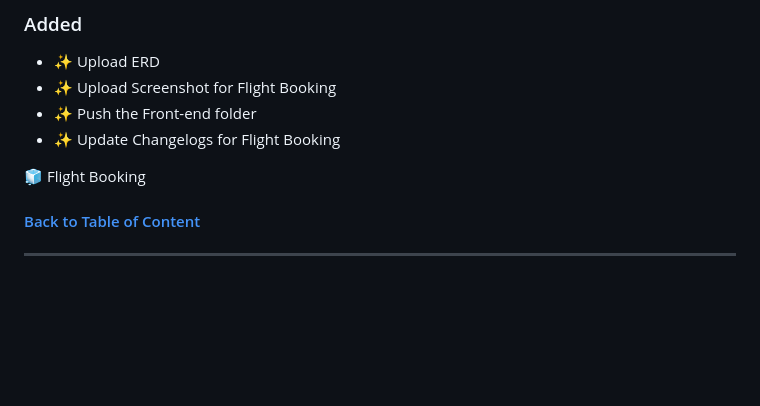
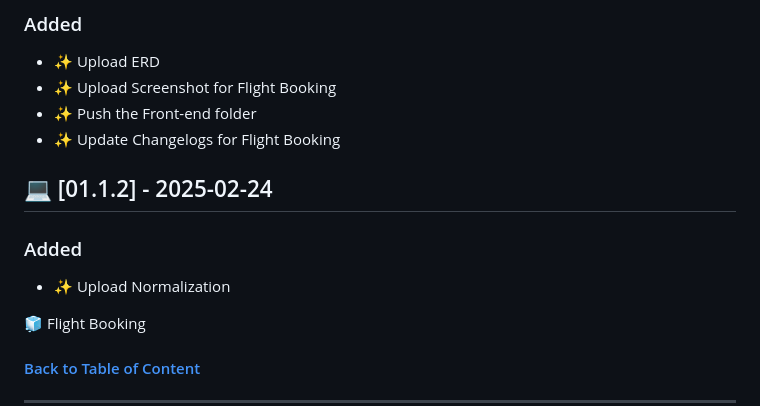
Before and after one commit to flexycode/CTINFMGL_FINAL_PROJECT, a Markdown page: README.md, the part around the change. Drawn GitHub-style; blank space fills up the shorter version.

Commit message:
🧊 Flight Booking 2025
- Update Changelogs

```diff
--- a/README.md
+++ b/README.md
@@ -310,6 +310,10 @@ Chronological list of updates, bug fixes, new features, and other modifications
 - ✨ Push the Front-end folder
 - ✨ Update Changelogs for Flight Booking
 
+## 💻 [01.1.2] - 2025-02-24
+### Added
+- ✨ Upload Normalization
+
 🧊 Flight Booking
 
 <!-- This comment is intended for commiting message in pull-request
```
